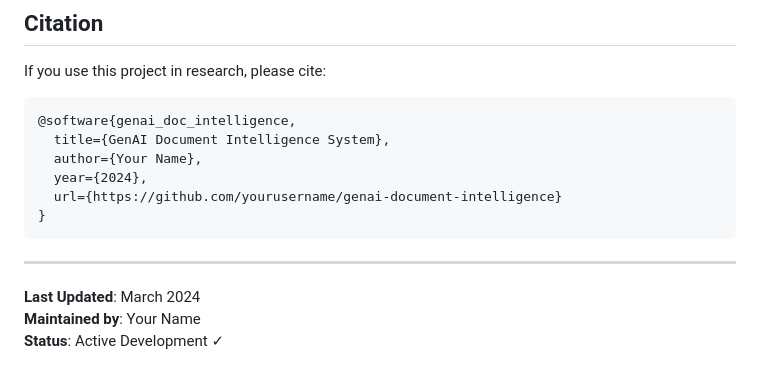
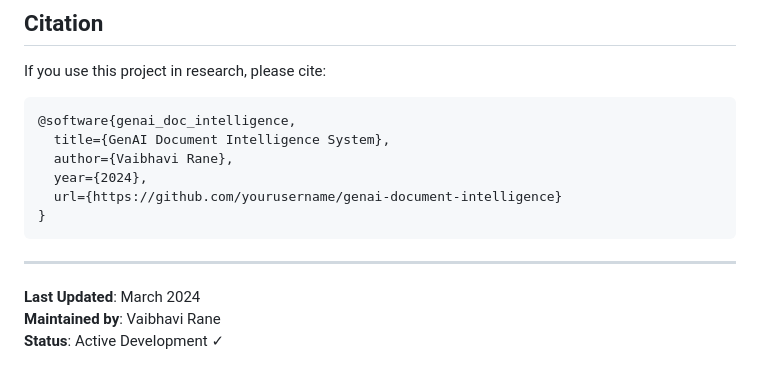
Before and after one commit to vaibhavi1711/genai-document-intelligence, a Markdown page: README.md, the part around the change. GitHub-like rendering.

````diff
--- a/README.md
+++ b/README.md
@@ -409,7 +409,7 @@ If you use this project in research, please cite:
 ```
 @software{genai_doc_intelligence,
   title={GenAI Document Intelligence System},
-  author={Your Name},
+  author={Vaibhavi Rane},
   year={2024},
   url={https://github.com/yourusername/genai-document-intelligence}
 }
@@ -418,5 +418,5 @@ If you use this project in research, please cite:
 ---
 
 **Last Updated**: March 2024
-**Maintained by**: Your Name
+**Maintained by**: Vaibhavi Rane
 **Status**: Active Development ✓
````
